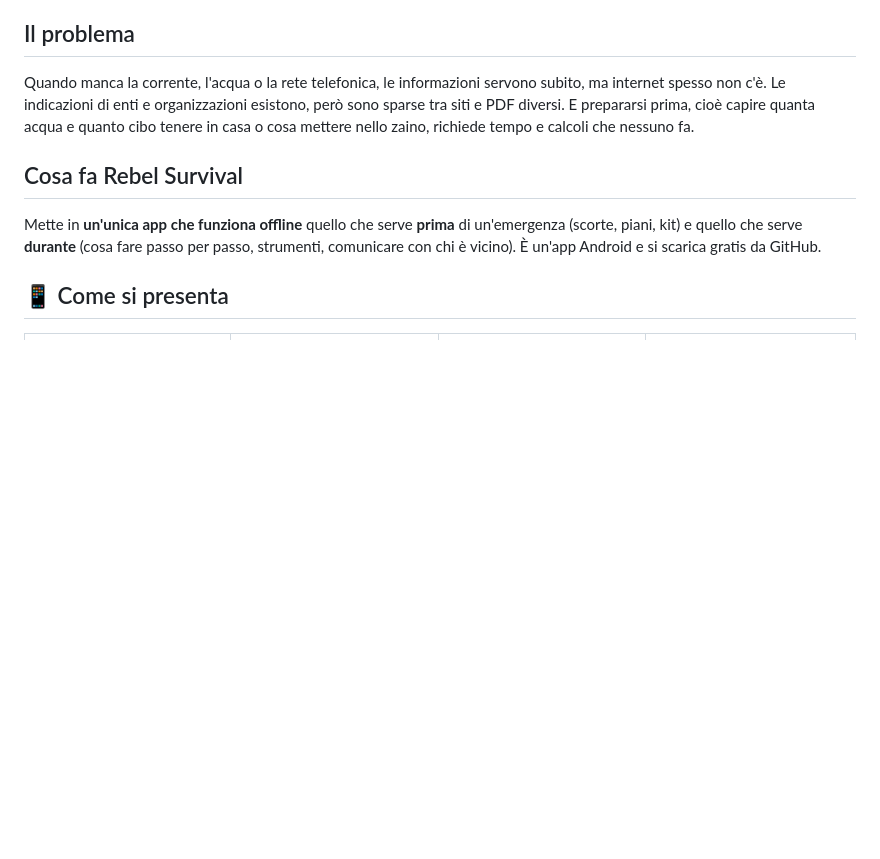
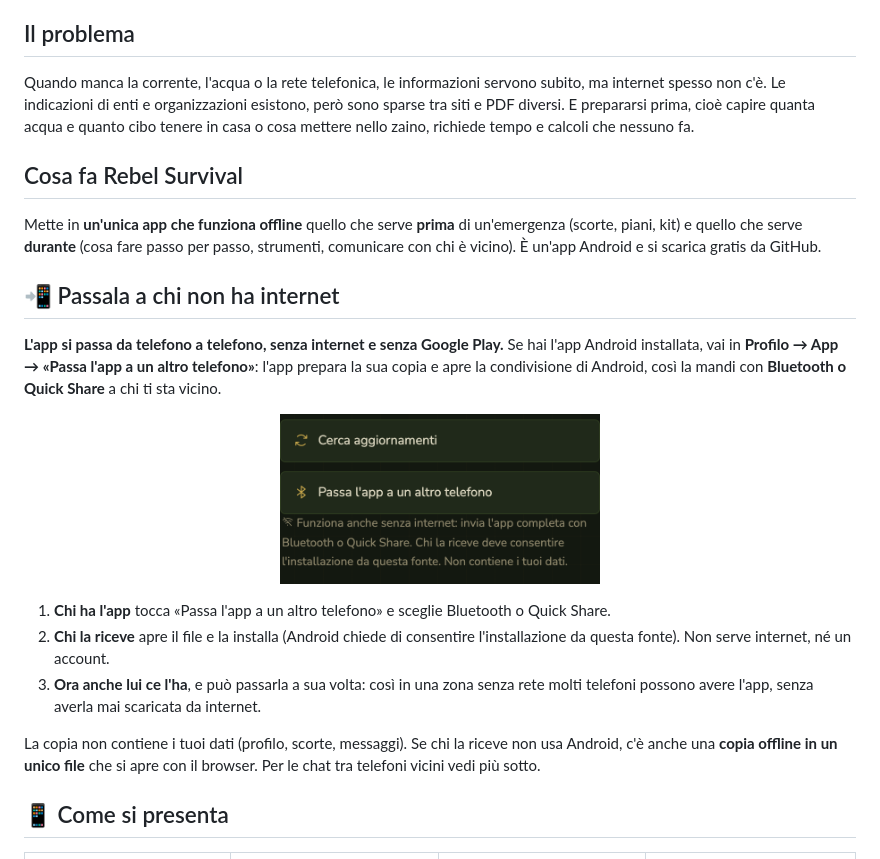
Before and after one commit to FrankEmiro/rebel-survival, a Markdown page: README.md, the part around the change. Rendered like a GitHub page; pictures changed too: docs/screenshots/t-passa-app.png (added); blank space fills up the shorter version.

```diff
--- a/README.md
+++ b/README.md
@@ -31,6 +31,18 @@ Quando manca la corrente, l'acqua o la rete telefonica, le informazioni servono
 ## Cosa fa Rebel Survival
 
 Mette in **un'unica app che funziona offline** quello che serve **prima** di un'emergenza (scorte, piani, kit) e quello che serve **durante** (cosa fare passo per passo, strumenti, comunicare con chi è vicino). È un'app Android e si scarica gratis da GitHub.
+
+## 📲 Passala a chi non ha internet
+
+**L'app si passa da telefono a telefono, senza internet e senza Google Play.** Se hai l'app Android installata, vai in **Profilo → App → «Passa l'app a un altro telefono»**: l'app prepara la sua copia e apre la condivisione di Android, così la mandi con **Bluetooth o Quick Share** a chi ti sta vicino.
+
+<p align="center"><img src="docs/screenshots/t-passa-app.png" width="320" alt="Profilo, App: Passa l'app a un altro telefono"></p>
+
+1. **Chi ha l'app** tocca «Passa l'app a un altro telefono» e sceglie Bluetooth o Quick Share.
+2. **Chi la riceve** apre il file e la installa (Android chiede di consentire l'installazione da questa fonte). Non serve internet, né un account.
+3. **Ora anche lui ce l'ha**, e può passarla a sua volta: così in una zona senza rete molti telefoni possono avere l'app, senza averla mai scaricata da internet.
+
+La copia non contiene i tuoi dati (profilo, scorte, messaggi). Se chi la riceve non usa Android, c'è anche una **copia offline in un unico file** che si apre con il browser. Per le chat tra telefoni vicini vedi più sotto.
 
 ## 📱 Come si presenta
 
```
Also changed, not shown: README.en.md (+12 -0 lines).
